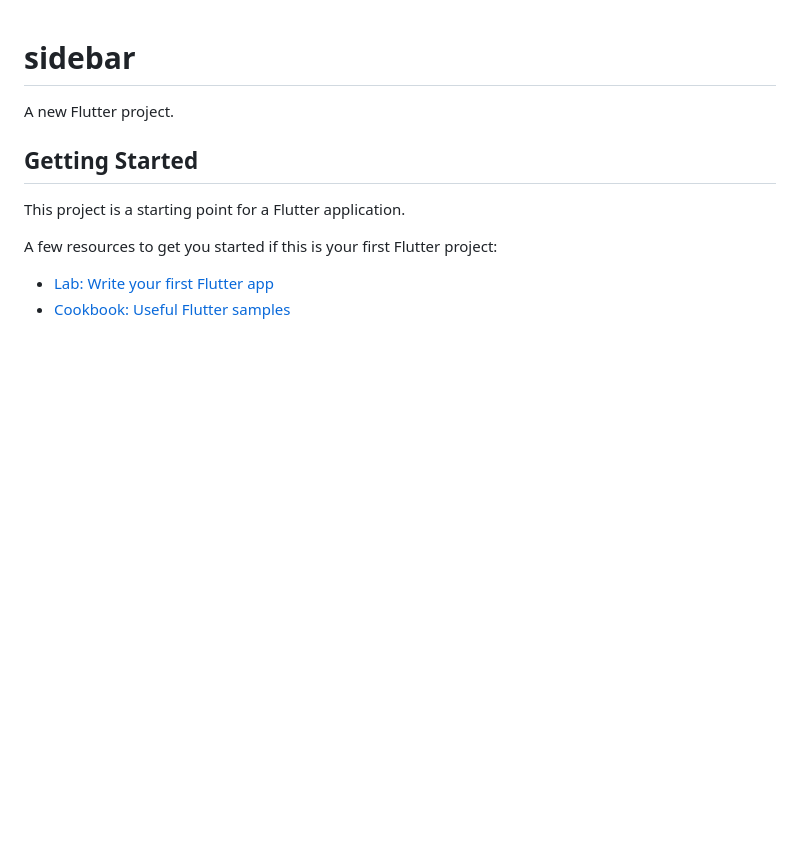
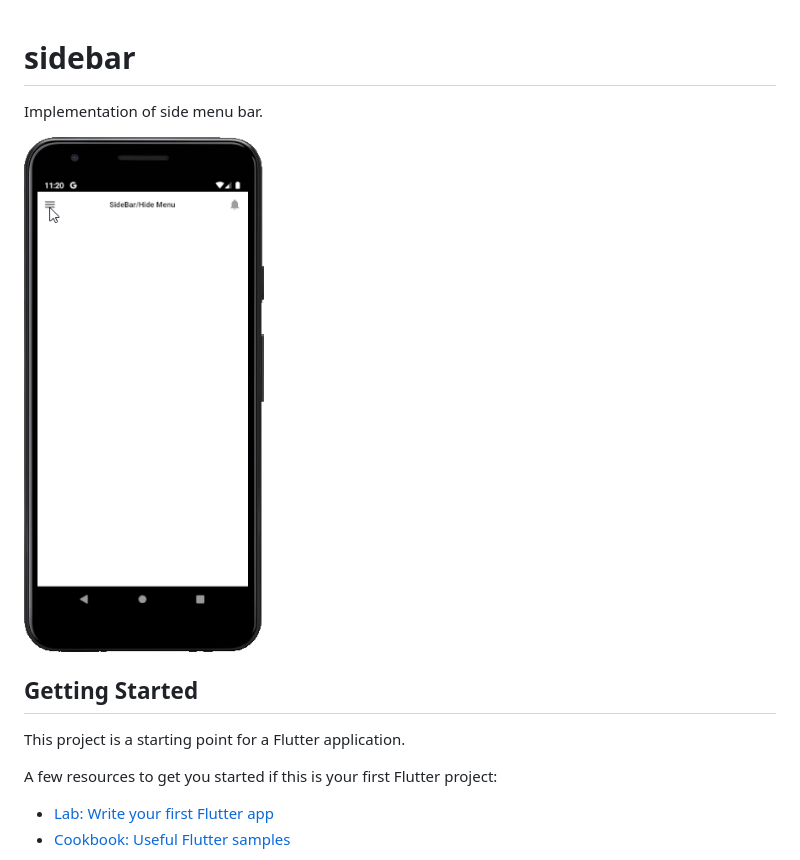
Before and after one commit to sgshubham98/flutter-sidebar, a Markdown page: README.md, the part around the change. Rendered like a GitHub page; pictures changed too: media/demo.gif (added); blank space fills up the shorter version.

```diff
--- a/README.md
+++ b/README.md
@@ -1,6 +1,8 @@
 # sidebar
 
-A new Flutter project.
+Implementation of side menu bar.
+
+<img src="./media/demo.gif" width="240" height="427" alt="gif" />
 
 ## Getting Started
 
```
